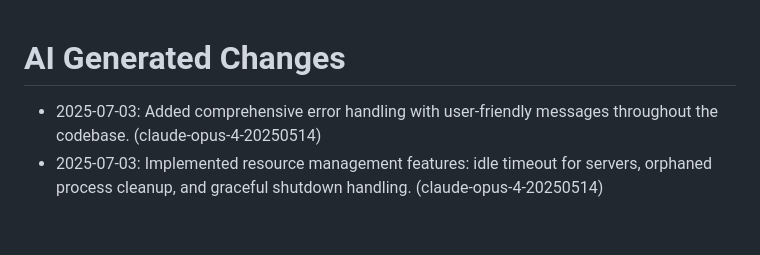
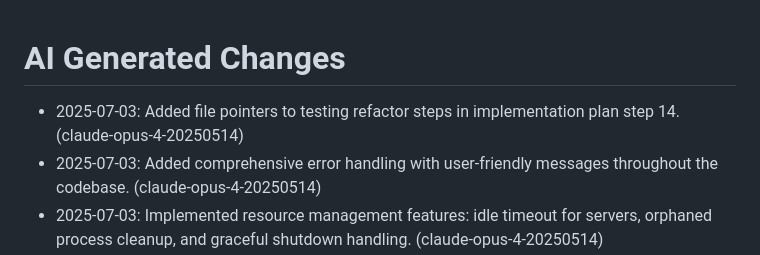
Before and after one commit to Uninen/devserver-mcp, a Markdown page: CHANGES_AI.md, the part around the change. Drawn GitHub-style; blank space fills up the shorter version.

```diff
--- a/CHANGES_AI.md
+++ b/CHANGES_AI.md
@@ -1,5 +1,6 @@
 # AI Generated Changes
 
+- 2025-07-03: Added file pointers to testing refactor steps in implementation plan step 14. (claude-opus-4-20250514)
 - 2025-07-03: Added comprehensive error handling with user-friendly messages throughout the codebase. (claude-opus-4-20250514)
 - 2025-07-03: Implemented resource management features: idle timeout for servers, orphaned process cleanup, and graceful shutdown handling. (claude-opus-4-20250514)
 - 2025-07-03: Implemented security hardening with localhost-only binding, bearer token authentication, and path validation. (claude-opus-4-20250514)
```
Also changed, not shown: docs/refactor-implementation-plan.md (+71 -3 lines).
